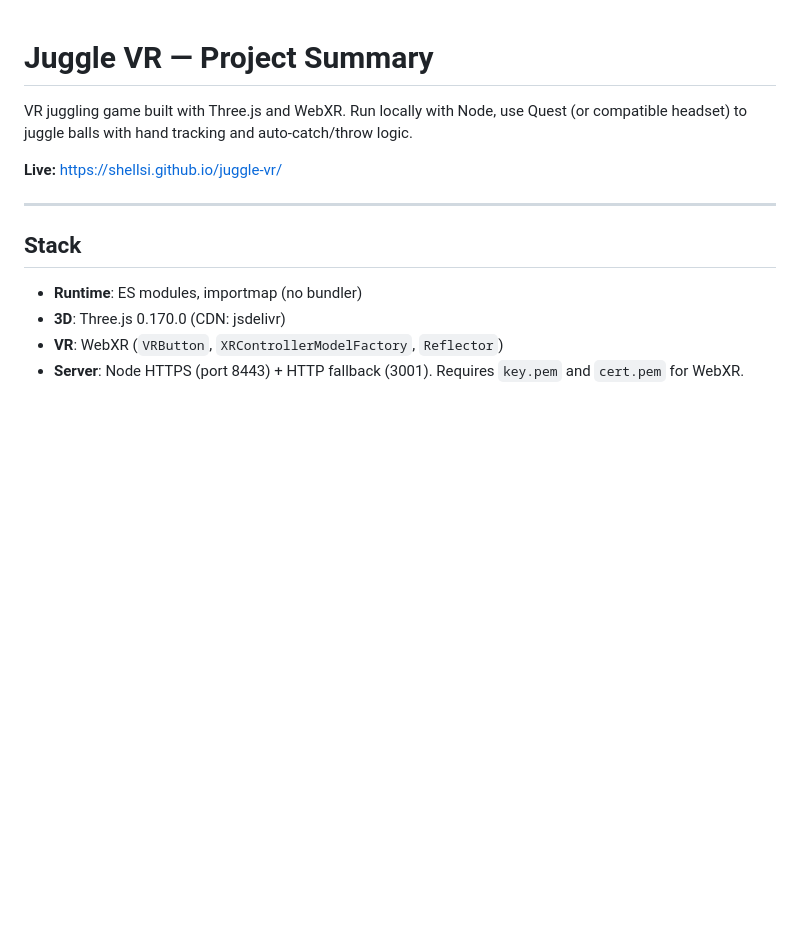
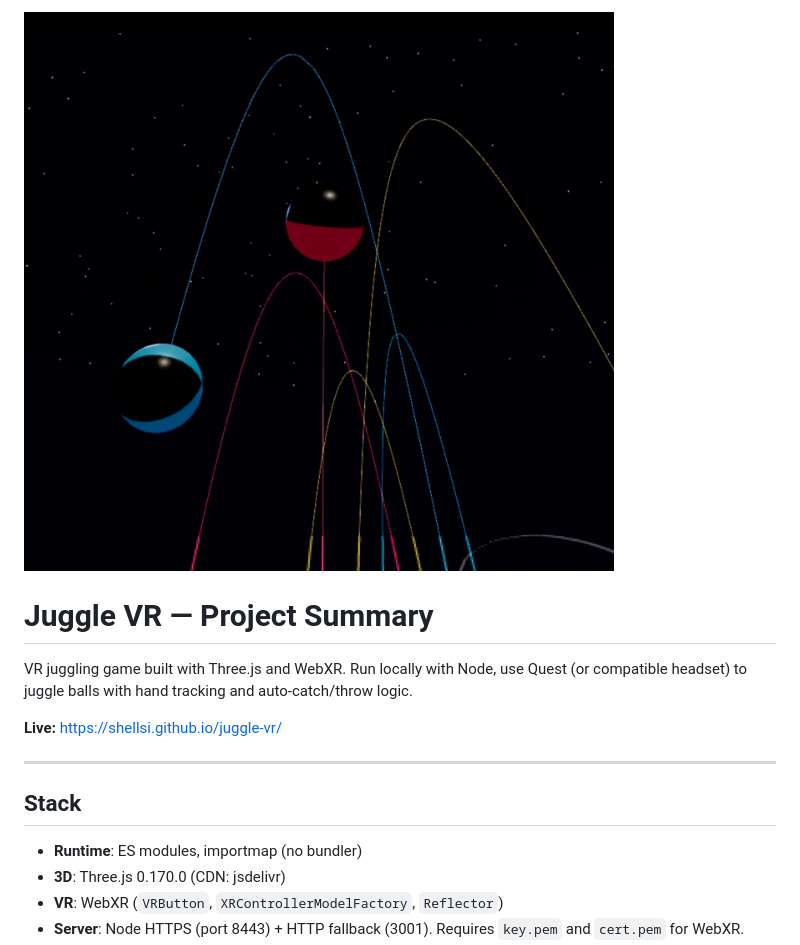
Before and after one commit to shellsi/juggle-vr, a Markdown page: README.md, the part around the change. GitHub-like rendering; pictures changed too: juggle-vr-screenshot.png (added); blank space fills up the shorter version.

Commit message:
Add screenshot to README

```diff
--- a/README.md
+++ b/README.md
@@ -1,3 +1,5 @@
+![Juggle VR trails](./juggle-vr-screenshot.png)
+
 # Juggle VR — Project Summary
 
 VR juggling game built with Three.js and WebXR. Run locally with Node, use Quest (or compatible headset) to juggle balls with hand tracking and auto-catch/throw logic.
```
